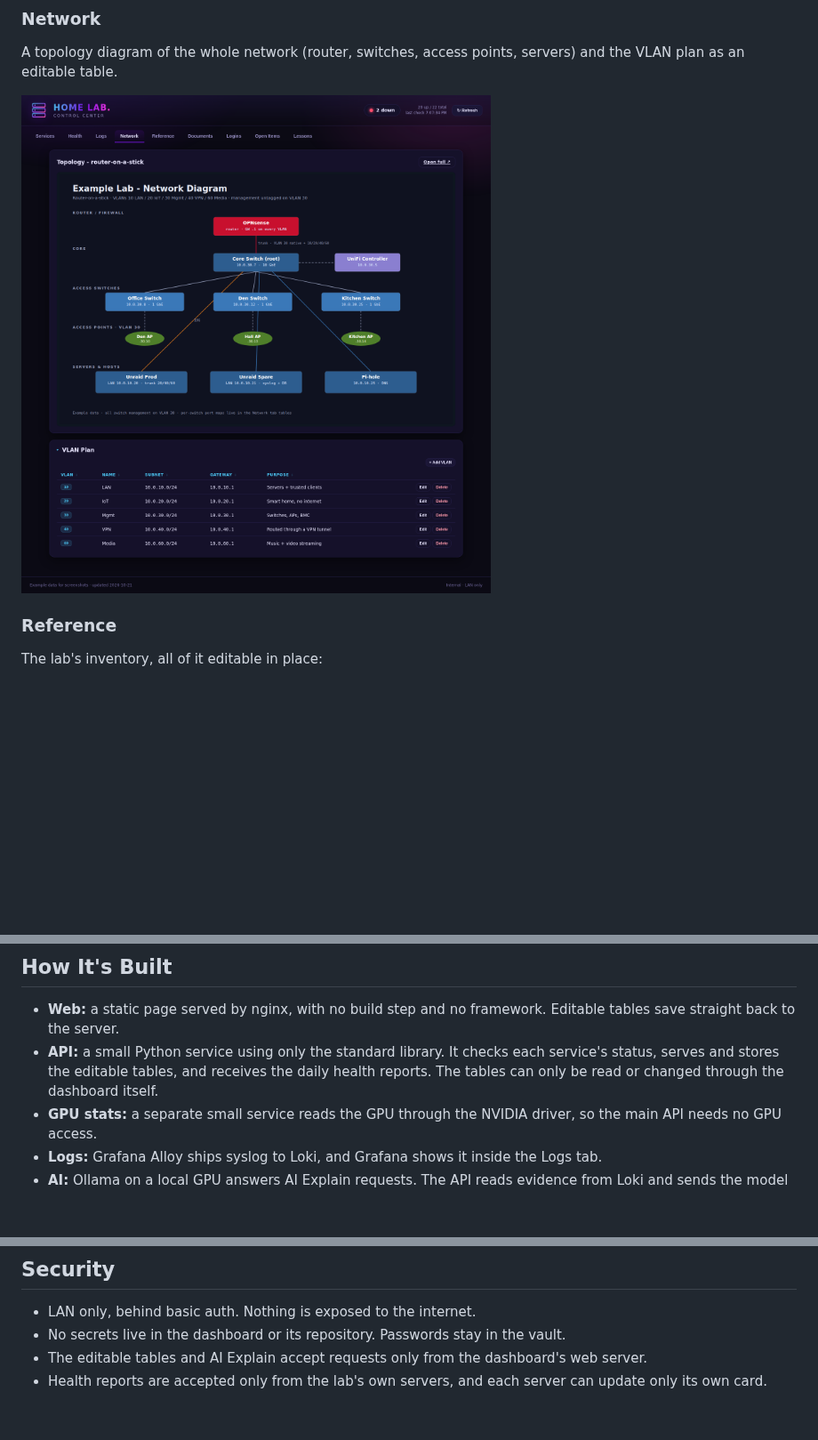
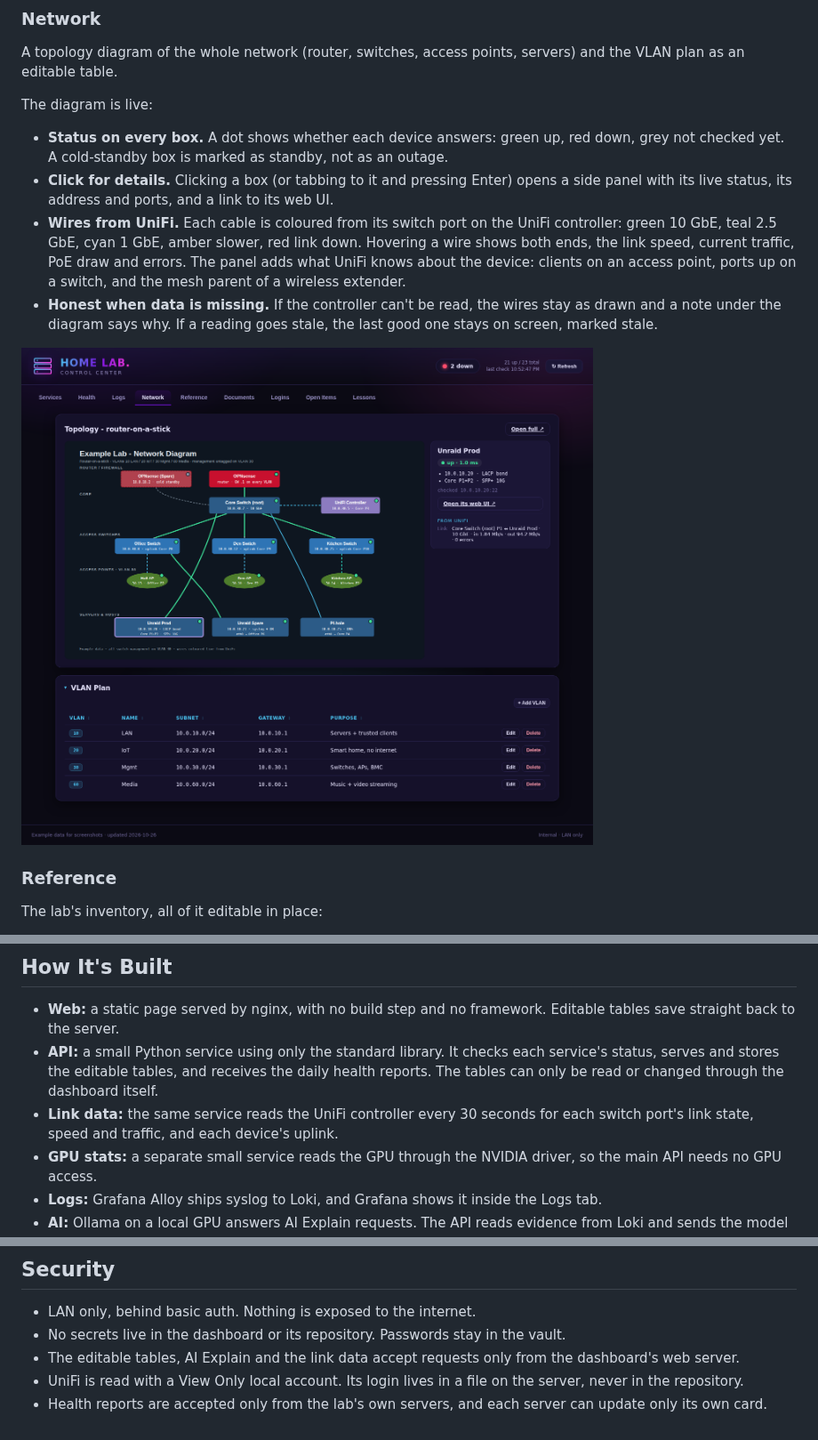
Before and after one commit to guyp2k/home-lab-control, a Markdown page: README.md, 3 parts joined by grey strips. Shown at 89% size. GitHub-like rendering; pictures changed too: screenshots/network.png; blank space fills up the shorter version.

Commit message:
docs: collapsible Services sections and the live network diagram
Services groups fold with a live count on each header, and a section opens on its own while something in it is down. The Network tab's diagram shows live status on every box, a details panel on click, and wires coloured from the UniFi controller. New example screenshots for both; all data is made up.

```diff
--- a/README.md
+++ b/README.md
@@ -30,6 +32,12 @@ Syslog from every server, the router and Home Assistant, collected in one place
 
 ### Network
 A topology diagram of the whole network (router, switches, access points, servers) and the VLAN plan as an editable table.
+
+The diagram is live:
+- **Status on every box.** A dot shows whether each device answers: green up, red down, grey not checked yet. A cold-standby box is marked as standby, not as an outage.
+- **Click for details.** Clicking a box (or tabbing to it and pressing Enter) opens a side panel with its live status, its address and ports, and a link to its web UI.
+- **Wires from UniFi.** Each cable is coloured from its switch port on the UniFi controller: green 10 GbE, teal 2.5 GbE, cyan 1 GbE, amber slower, red link down. Hovering a wire shows both ends, the link speed, current traffic, PoE draw and errors. The panel adds what UniFi knows about the device: clients on an access point, ports up on a switch, and the mesh parent of a wireless extender.
+- **Honest when data is missing.** If the controller can't be read, the wires stay as drawn and a note under the diagram says why. If a reading goes stale, the last good one stays on screen, marked stale.
 
 ![Network](screenshots/network.png)
 
@@ -90,6 +98,7 @@ How it works:
 
 - **Web:** a static page served by nginx, with no build step and no framework. Editable tables save straight back to the server.
 - **API:** a small Python service using only the standard library. It checks each service's status, serves and stores the editable tables, and receives the daily health reports. The tables can only be read or changed through the dashboard itself.
+- **Link data:** the same service reads the UniFi controller every 30 seconds for each switch port's link state, speed and traffic, and each device's uplink.
 - **GPU stats:** a separate small service reads the GPU through the NVIDIA driver, so the main API needs no GPU access.
 - **Logs:** Grafana Alloy ships syslog to Loki, and Grafana shows it inside the Logs tab.
 - **AI:** Ollama on a local GPU answers AI Explain requests. The API reads evidence from Loki and sends the model only scrubbed text.
@@ -102,5 +111,6 @@ How it works:
 
 - LAN only, behind basic auth. Nothing is exposed to the internet.
 - No secrets live in the dashboard or its repository. Passwords stay in the vault.
-- The editable tables and AI Explain accept requests only from the dashboard's web server.
+- The editable tables, AI Explain and the link data accept requests only from the dashboard's web server.
+- UniFi is read with a View Only local account. Its login lives in a file on the server, never in the repository.
 - Health reports are accepted only from the lab's own servers, and each server can update only its own card.
```
Also changed, not shown: other parts of README.md (+3 -1 lines), screenshots/services.png.
